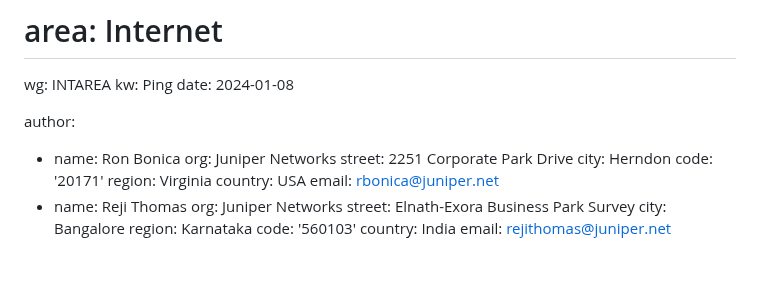
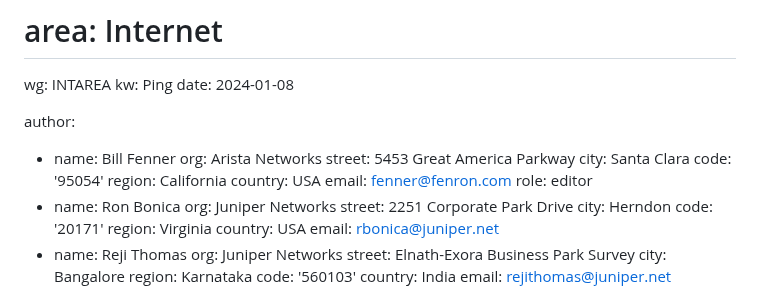
Before and after one commit to fenner/probe-clarification, a Markdown page: draft-fenner-probe-clarification.md, the part around the change. Rendered like a GitHub page; blank space fills up the shorter version.

Commit message:
Add me as editor

```diff
--- a/draft-fenner-probe-clarification.md
+++ b/draft-fenner-probe-clarification.md
@@ -23,6 +23,15 @@ kw: Ping
 date: 2024-01-08
 
 author:
+- name: Bill Fenner
+  org: Arista Networks
+  street: 5453 Great America Parkway
+  city: Santa Clara
+  code: '95054'
+  region: California
+  country: USA
+  email: fenner@fenron.com
+  role: editor
 - name: Ron Bonica
   org: Juniper Networks
   street: 2251 Corporate Park Drive
```
